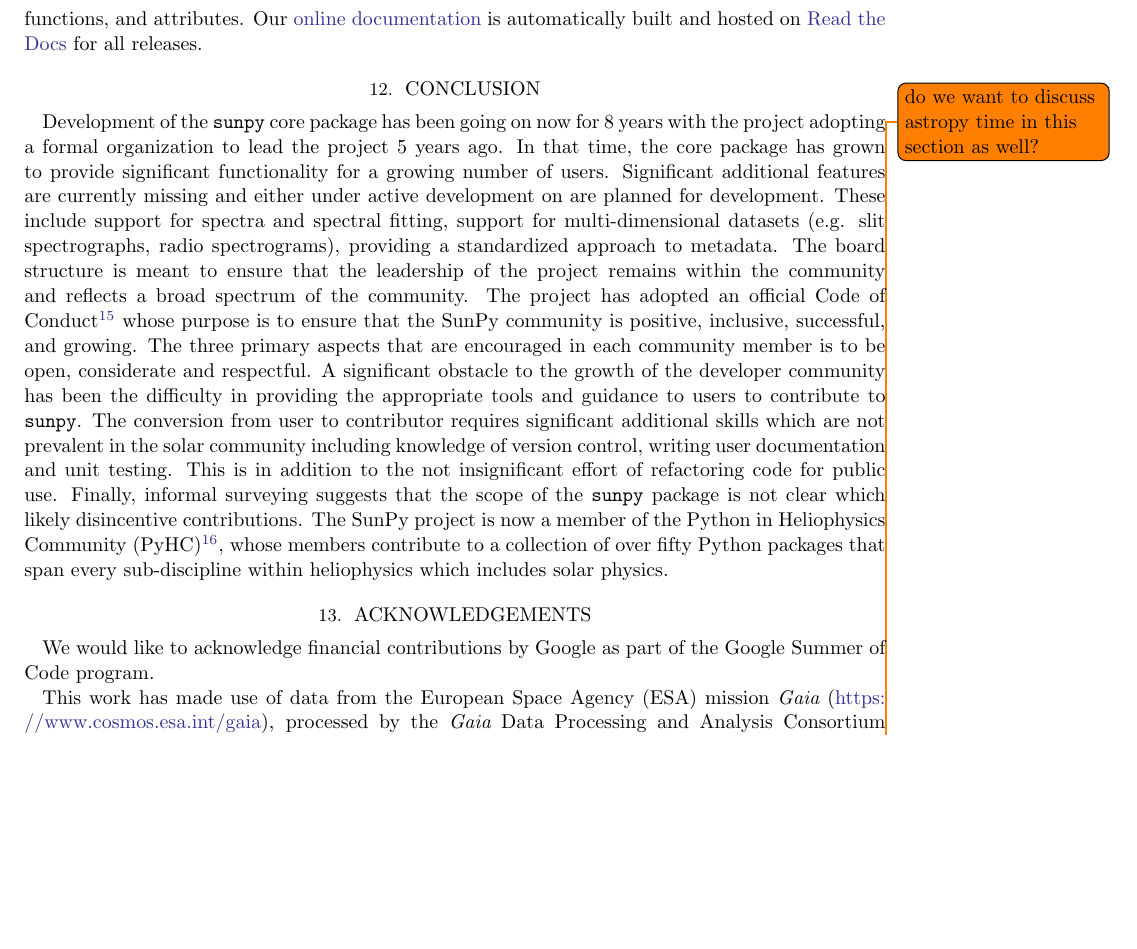
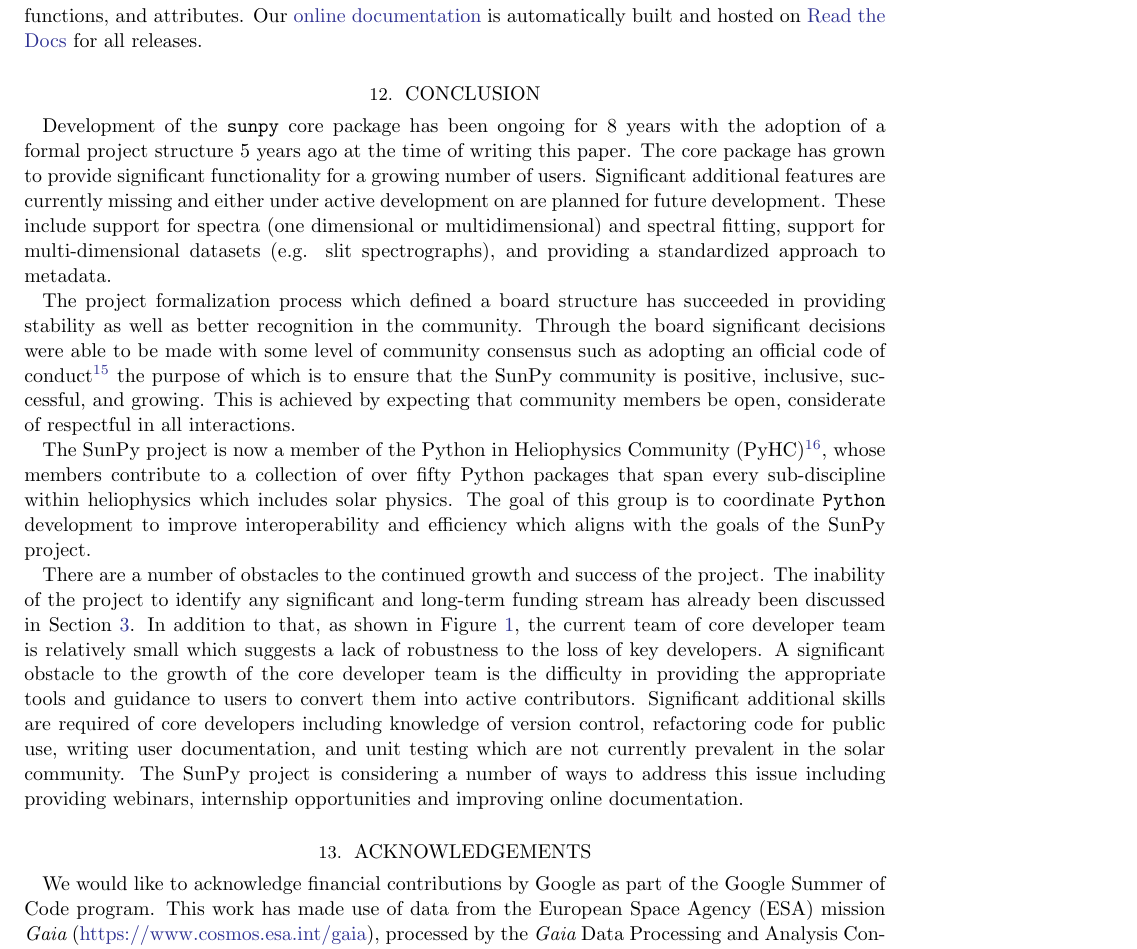
Before and after one commit to sunpy/sunpy-1.0-paper, a LaTeX paper (main.tex, which reads sections/future.tex): part of page 15 of 17, cut so that both start at the same text, the shorter picture padded with empty space. Compiled offline with pdfLaTeX.

Commit message:
update to future section

```diff
--- a/sections/future.tex
+++ b/sections/future.tex
@@ -1,24 +1,23 @@
 \section{Conclusion}
 \label{sec:conclusion}
+Development of the \sunpypkg core package has been ongoing for 8 years with the adoption of a formal project structure 5 years ago at the time of writing this paper.
+The core package has grown to provide significant functionality for a growing number of users.
+Significant additional features are currently missing and either under active development on are planned for future development.
+These include support for spectra (one dimensional or multidimensional) and spectral fitting, support for multi-dimensional datasets (e.g. slit spectrographs), and providing a standardized approach to metadata.
 
-\todo{still needs significant work}
+The project formalization process which defined a board structure has succeeded in providing stability as well as better recognition in the community.
+Through the board significant decisions were able to be made with some level of community consensus such as adopting an official code of conduct\footnote{\url{http://docs.sunpy.org/en/stable/coc.html}} the purpose of which is to ensure that the \sunpy community is positive, inclusive, successful, and growing.
+This is achieved by expecting that community members be open, considerate of respectful in all interactions.
 
-Development of the \sunpypkg core package has been going on now for 8 years with the project adopting a formal organization to lead the project 5 years ago.
-In that time, the core package has grown to provide significant functionality for a growing number of users.
-Significant additional features are currently missing and either under active development on are planned for development.
-These include support for spectra and spectral fitting, support for multi-dimensional datasets (e.g. slit spectrographs, radio spectrograms), providing a standardized approach to metadata.
-The board structure is meant to ensure that the leadership of the project remains within the community and reflects a broad spectrum of the community.
-The project has adopted an official Code of Conduct\footnote{\url{http://docs.sunpy.org/en/stable/coc.html}} whose purpose is to ensure that the \sunpy community is positive, inclusive, successful, and growing.
-The three primary aspects that are encouraged in each community member is to be open, considerate and respectful.
-A significant obstacle to the growth of the developer community has been the difficulty in providing the appropriate tools and guidance to users to contribute to \sunpypkg.
-The conversion from user to contributor requires significant additional skills which are not prevalent in the solar community including knowledge of version control, writing user documentation and unit testing.
-This is in addition to the not insignificant effort of refactoring code for public use.
-Finally, informal surveying suggests that the scope of the \sunpypkg package is not clear which likely disincentive contributions.
-The \sunpyproj is now a member of the Python in Heliophysics Community (PyHC)\footnote{\url{heliopython.org}}, whose members contribute to a collection of over fifty Python packages that span every sub-discipline within heliophysics which includes solar physics.
+The \sunpyproj is now a member of the Python in Heliophysics Community (PyHC)\footnote{\url{heliopython.org}}, whose members contribute to a collection of over fifty Python packages that span every sub-discipline within heliophysics which includes solar physics. The goal of this group is to coordinate \python development to improve interoperability and efficiency which aligns with the goals of the  \sunpyproj.
+
+There are a number of obstacles to the continued growth and success of the project. The inability of the project to identify any significant and long-term funding stream has already been discussed in Section~\ref{sec:intro:support}. In addition to that, as shown in Figure~\ref{fig:metafig}, the current team of core developer team is relatively small which suggests a lack of robustness to the loss of key developers.
+A significant obstacle to the growth of the core developer team is the difficulty in providing the appropriate tools and guidance to users to convert them into active contributors.
+Significant additional skills are required of core developers including knowledge of version control,  refactoring code for public use, writing user documentation, and unit testing which are not currently prevalent in the solar community.
+The \sunpyproj is considering a number of ways to address this issue including providing webinars, internship opportunities and improving online documentation.
 
 \section{acknowledgements}
 
 We would like to acknowledge financial contributions by Google as part of the Google Summer of Code program.
-
 This work has made use of data from the European Space Agency (ESA) mission {\it Gaia} (\url{https://www.cosmos.esa.int/gaia}), processed by the {\it Gaia} Data Processing and Analysis Consortium (DPAC, \url{https://www.cosmos.esa.int/web/gaia/dpac/consortium}).
 Funding for the DPAC has been provided by national institutions, in particular the institutions participating in the {\it Gaia} Multilateral Agreement.
```
Also changed, not shown: sections/1-introduction.tex (+2 -1 lines).
